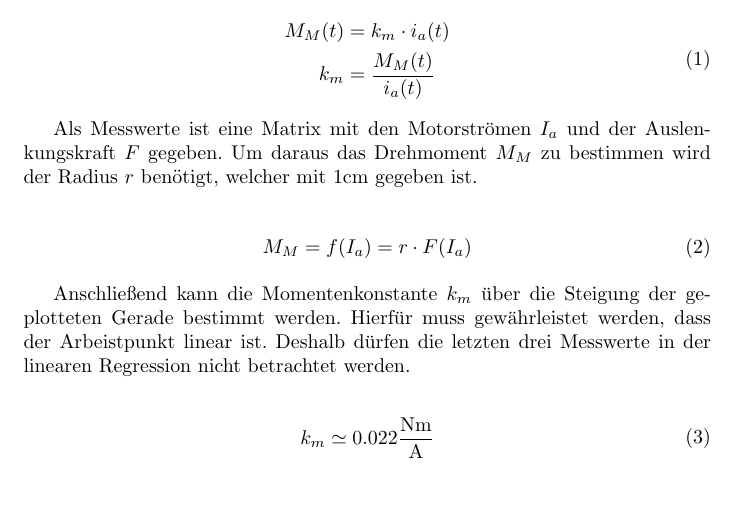
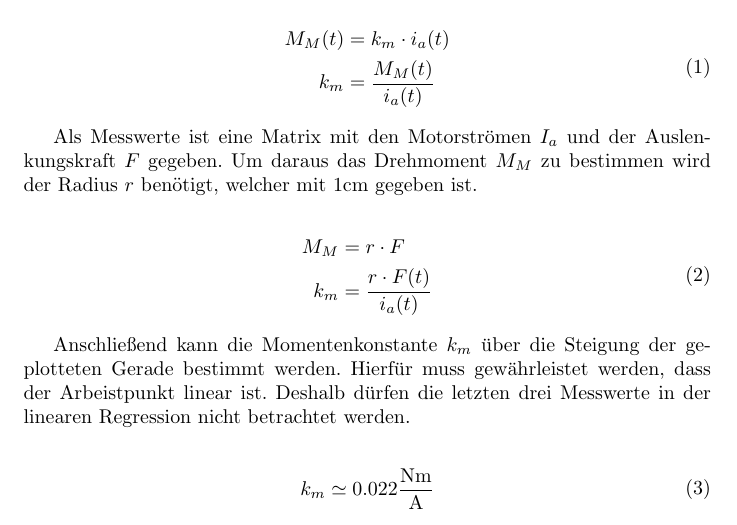
Before and after one commit to anneoneone/aktorik_sensorik, a LaTeX document (Termin1/main.tex, which reads Termin1/laTex/as_labor01_03_1.tex): part of page 5 of 13, cut so that both start at the same text, the shorter picture padded with empty space. Compiled offline with pdfLaTeX.

Commit message:
3.1 überarbeitet

```diff
--- a/Termin1/laTex/as_labor01_03_1.tex
+++ b/Termin1/laTex/as_labor01_03_1.tex
@@ -17,7 +17,8 @@ welcher mit $1 \mathrm{cm}$ gegeben ist.
 
 \begin{equation} \label{eq112}
     \begin{split}
-        M_M=f(I_a)&=r \cdot F(I_a)
+        M_M&=r \cdot F \\
+        k_m&=\frac{r\cdot F(t)}{i_a(t)}
     \end{split}
 \end{equation}
 
```
Also changed, not shown: Termin1/main.pdf.
